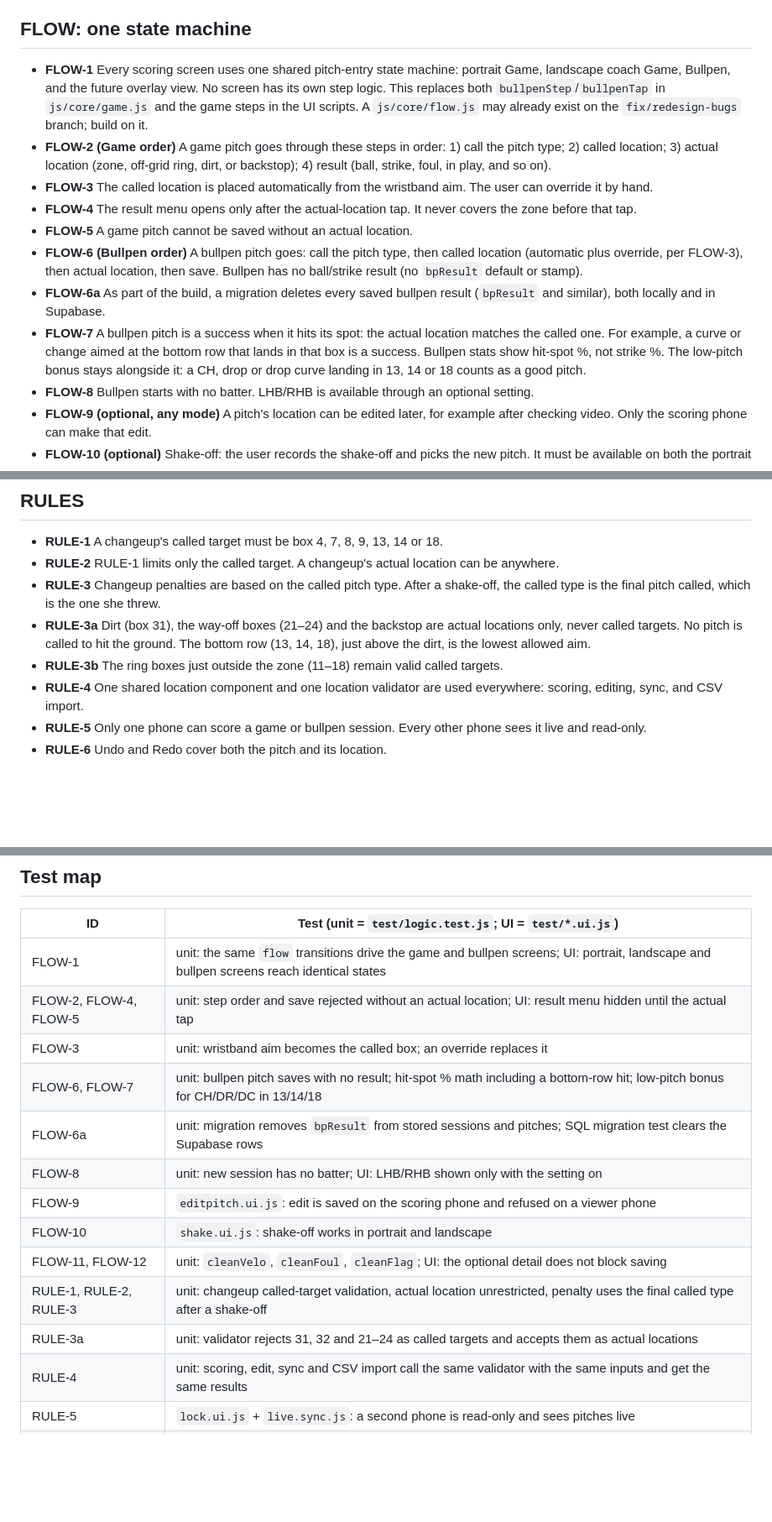
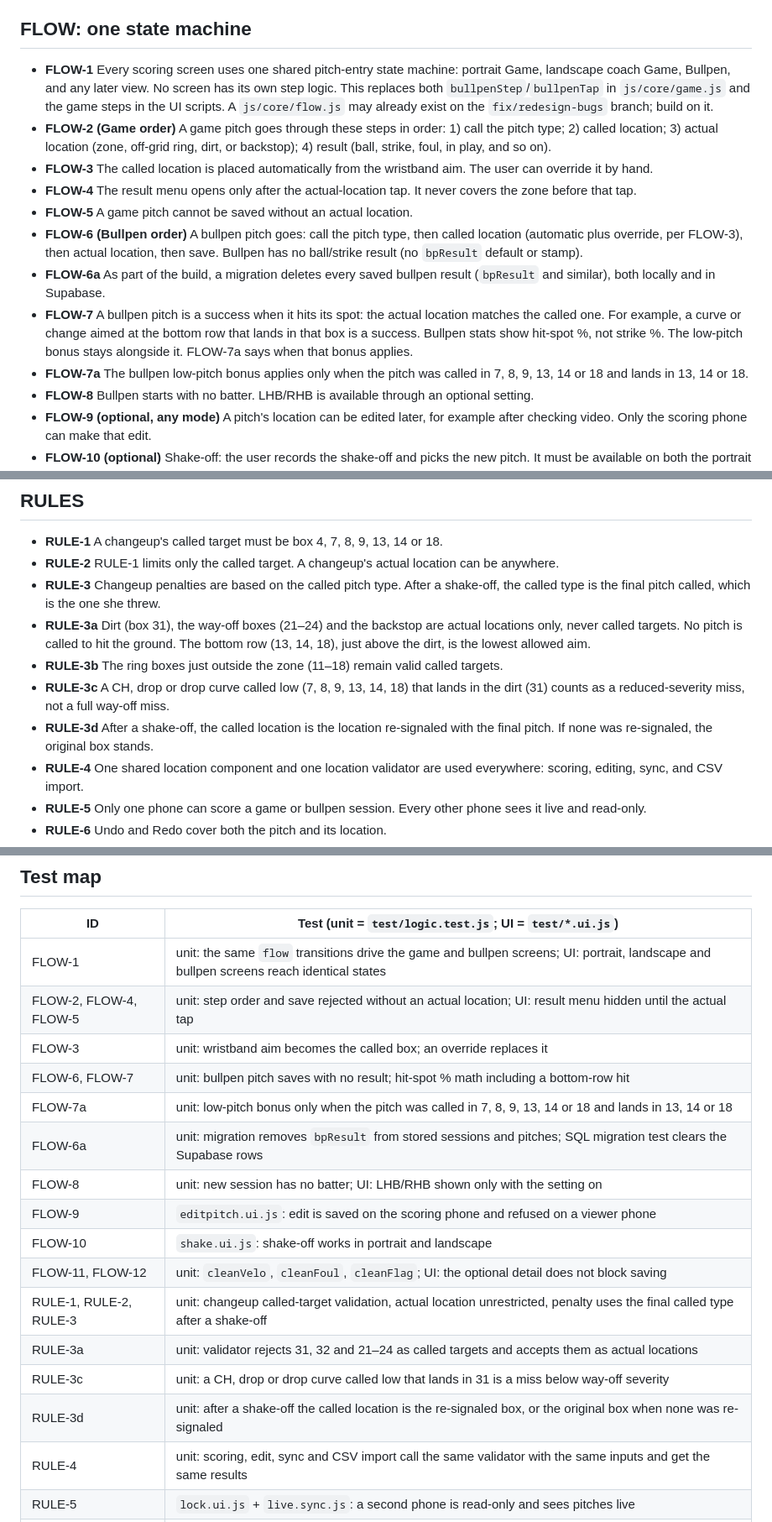
Before and after one commit to jmoses118/pitch-charting, a Markdown page: docs/SPEC.md, 3 parts joined by grey strips. Shown at 84% size. Drawn GitHub-style; blank space fills up the shorter version.

Commit message:
Add FLOW-7a, RULE-3c, and RULE-3d to the v1 spec
Jim approved the low-pitch bonus, the dirt miss, and the shake-off
called location. FLOW-1 now says any later view.

Co-authored-by: Jim Moses <jmoses118@gmail.com>

```diff
--- a/docs/SPEC.md
+++ b/docs/SPEC.md
@@ -3,14 +3,15 @@
 Thunder Elite softball pitch charting. Static site on GitHub Pages with Supabase sync, built for iPhone Safari. Each rule below has an ID so tests and reviews can cite it. "Must" means required for v1.
 
 ## FLOW: one state machine
-- **FLOW-1** Every scoring screen uses one shared pitch-entry state machine: portrait Game, landscape coach Game, Bullpen, and the future overlay view. No screen has its own step logic. This replaces both `bullpenStep`/`bullpenTap` in `js/core/game.js` and the game steps in the UI scripts. A `js/core/flow.js` may already exist on the `fix/redesign-bugs` branch; build on it.
+- **FLOW-1** Every scoring screen uses one shared pitch-entry state machine: portrait Game, landscape coach Game, Bullpen, and any later view. No screen has its own step logic. This replaces both `bullpenStep`/`bullpenTap` in `js/core/game.js` and the game steps in the UI scripts. A `js/core/flow.js` may already exist on the `fix/redesign-bugs` branch; build on it.
 - **FLOW-2 (Game order)** A game pitch goes through these steps in order: 1) call the pitch type; 2) called location; 3) actual location (zone, off-grid ring, dirt, or backstop); 4) result (ball, strike, foul, in play, and so on).
 - **FLOW-3** The called location is placed automatically from the wristband aim. The user can override it by hand.
 - **FLOW-4** The result menu opens only after the actual-location tap. It never covers the zone before that tap.
 - **FLOW-5** A game pitch cannot be saved without an actual location.
 - **FLOW-6 (Bullpen order)** A bullpen pitch goes: call the pitch type, then called location (automatic plus override, per FLOW-3), then actual location, then save. Bullpen has no ball/strike result (no `bpResult` default or stamp).
 - **FLOW-6a** As part of the build, a migration deletes every saved bullpen result (`bpResult` and similar), both locally and in Supabase.
-- **FLOW-7** A bullpen pitch is a success when it hits its spot: the actual location matches the called one. For example, a curve or change aimed at the bottom row that lands in that box is a success. Bullpen stats show hit-spot %, not strike %. The low-pitch bonus stays alongside it: a CH, drop or drop curve landing in 13, 14 or 18 counts as a good pitch.
+- **FLOW-7** A bullpen pitch is a success when it hits its spot: the actual location matches the called one. For example, a curve or change aimed at the bottom row that lands in that box is a success. Bullpen stats show hit-spot %, not strike %. The low-pitch bonus stays alongside it. FLOW-7a says when that bonus applies.
+- **FLOW-7a** The bullpen low-pitch bonus applies only when the pitch was called in 7, 8, 9, 13, 14 or 18 and lands in 13, 14 or 18.
 - **FLOW-8** Bullpen starts with no batter. LHB/RHB is available through an optional setting.
 - **FLOW-9 (optional, any mode)** A pitch's location can be edited later, for example after checking video. Only the scoring phone can make that edit.
 - **FLOW-10 (optional)** Shake-off: the user records the shake-off and picks the new pitch. It must be available on both the portrait and landscape Game screens.
@@ -23,6 +24,8 @@ Thunder Elite softball pitch charting. Static site on GitHub Pages with Supabase
 - **RULE-3** Changeup penalties are based on the called pitch type. After a shake-off, the called type is the final pitch called, which is the one she threw.
 - **RULE-3a** Dirt (box 31), the way-off boxes (21–24) and the backstop are actual locations only, never called targets. No pitch is called to hit the ground. The bottom row (13, 14, 18), just above the dirt, is the lowest allowed aim.
 - **RULE-3b** The ring boxes just outside the zone (11–18) remain valid called targets.
+- **RULE-3c** A CH, drop or drop curve called low (7, 8, 9, 13, 14, 18) that lands in the dirt (31) counts as a reduced-severity miss, not a full way-off miss.
+- **RULE-3d** After a shake-off, the called location is the location re-signaled with the final pitch. If none was re-signaled, the original box stands.
 - **RULE-4** One shared location component and one location validator are used everywhere: scoring, editing, sync, and CSV import.
 - **RULE-5** Only one phone can score a game or bullpen session. Every other phone sees it live and read-only.
 - **RULE-6** Undo and Redo cover both the pitch and its location.
@@ -50,7 +53,8 @@ On an iPhone-size viewport, a full inning in Game mode and a 20-pitch bullpen ca
 | FLOW-1 | unit: the same `flow` transitions drive the game and bullpen screens; UI: portrait, landscape and bullpen screens reach identical states |
 | FLOW-2, FLOW-4, FLOW-5 | unit: step order and save rejected without an actual location; UI: result menu hidden until the actual tap |
 | FLOW-3 | unit: wristband aim becomes the called box; an override replaces it |
-| FLOW-6, FLOW-7 | unit: bullpen pitch saves with no result; hit-spot % math including a bottom-row hit; low-pitch bonus for CH/DR/DC in 13/14/18 |
+| FLOW-6, FLOW-7 | unit: bullpen pitch saves with no result; hit-spot % math including a bottom-row hit |
+| FLOW-7a | unit: low-pitch bonus only when the pitch was called in 7, 8, 9, 13, 14 or 18 and lands in 13, 14 or 18 |
 | FLOW-6a | unit: migration removes `bpResult` from stored sessions and pitches; SQL migration test clears the Supabase rows |
 | FLOW-8 | unit: new session has no batter; UI: LHB/RHB shown only with the setting on |
 | FLOW-9 | `editpitch.ui.js`: edit is saved on the scoring phone and refused on a viewer phone |
@@ -58,6 +62,8 @@ On an iPhone-size viewport, a full inning in Game mode and a 20-pitch bullpen ca
 | FLOW-11, FLOW-12 | unit: `cleanVelo`, `cleanFoul`, `cleanFlag`; UI: the optional detail does not block saving |
 | RULE-1, RULE-2, RULE-3 | unit: changeup called-target validation, actual location unrestricted, penalty uses the final called type after a shake-off |
 | RULE-3a | unit: validator rejects 31, 32 and 21–24 as called targets and accepts them as actual locations |
+| RULE-3c | unit: a CH, drop or drop curve called low that lands in 31 is a miss below way-off severity |
+| RULE-3d | unit: after a shake-off the called location is the re-signaled box, or the original box when none was re-signaled |
 | RULE-4 | unit: scoring, edit, sync and CSV import call the same validator with the same inputs and get the same results |
 | RULE-5 | `lock.ui.js` + `live.sync.js`: a second phone is read-only and sees pitches live |
 | RULE-6, RULE-7 | unit: redo/undo state; UI: Cancel on every popup leaves the state unchanged |
```
